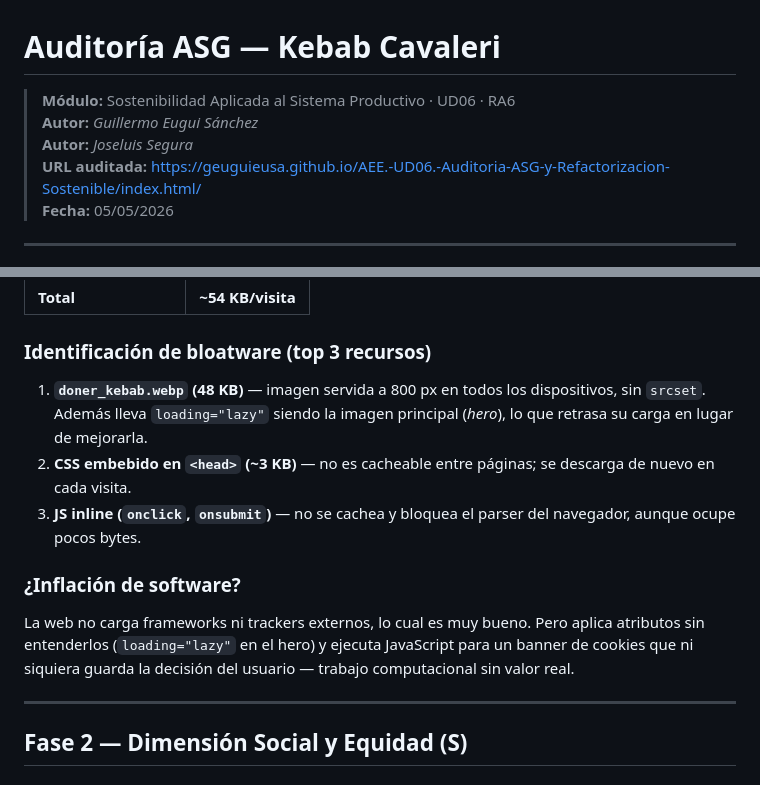
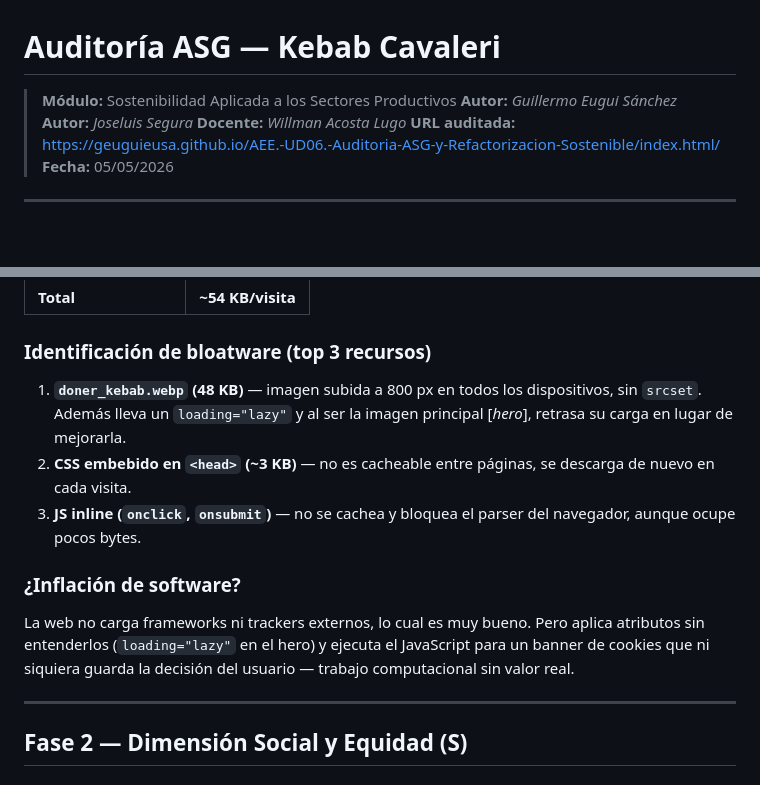
Before and after one commit to geuguieusa/AEE.-UD06.-Auditoria-ASG-y-Refactorizacion-Sostenible, a Markdown page: README.md, 2 parts joined by grey strips. Drawn GitHub-style; blank space fills up the shorter version.

```diff
--- a/README.md
+++ b/README.md
@@ -1,8 +1,9 @@
 # Auditoría ASG — Kebab Cavaleri
 
-> **Módulo:** Sostenibilidad Aplicada al Sistema Productivo · UD06 · RA6
+> **Módulo:** Sostenibilidad Aplicada a los Sectores Productivos
 > **Autor:** *Guillermo Eugui Sánchez*
 > **Autor:** *Joseluis Segura*
+> **Docente:** *Willman Acosta Lugo*
 > **URL auditada:** <https://geuguieusa.github.io/AEE.-UD06.-Auditoria-ASG-y-Refactorizacion-Sostenible/index.html/>
 > **Fecha:** 05/05/2026
 
@@ -30,13 +31,13 @@ Datos reales medidos del servidor:
 
 ### Identificación de bloatware (top 3 recursos)
 
-1. **`doner_kebab.webp` (48 KB)** — imagen servida a 800 px en todos los dispositivos, sin `srcset`. Además lleva `loading="lazy"` siendo la imagen principal (*hero*), lo que retrasa su carga en lugar de mejorarla.
-2. **CSS embebido en `<head>` (~3 KB)** — no es cacheable entre páginas; se descarga de nuevo en cada visita.
+1. **`doner_kebab.webp` (48 KB)** — imagen subida a 800 px en todos los dispositivos, sin `srcset`. Además lleva un `loading="lazy"` y al ser la imagen principal [*hero*], retrasa su carga en lugar de mejorarla.
+2. **CSS embebido en `<head>` (~3 KB)** — no es cacheable entre páginas, se descarga de nuevo en cada visita.
 3. **JS inline (`onclick`, `onsubmit`)** — no se cachea y bloquea el parser del navegador, aunque ocupe pocos bytes.
 
 ### ¿Inflación de software?
 
-La web no carga frameworks ni trackers externos, lo cual es muy bueno. Pero aplica atributos sin entenderlos (`loading="lazy"` en el hero) y ejecuta JavaScript para un banner de cookies que ni siquiera guarda la decisión del usuario — trabajo computacional sin valor real.
+La web no carga frameworks ni trackers externos, lo cual es muy bueno. Pero aplica atributos sin entenderlos (`loading="lazy"` en el hero) y ejecuta el JavaScript para un banner de cookies que ni siquiera guarda la decisión del usuario — trabajo computacional sin valor real.
 
 ---
 
```
Also changed, not shown: other parts of README.md (+11 -14 lines).
